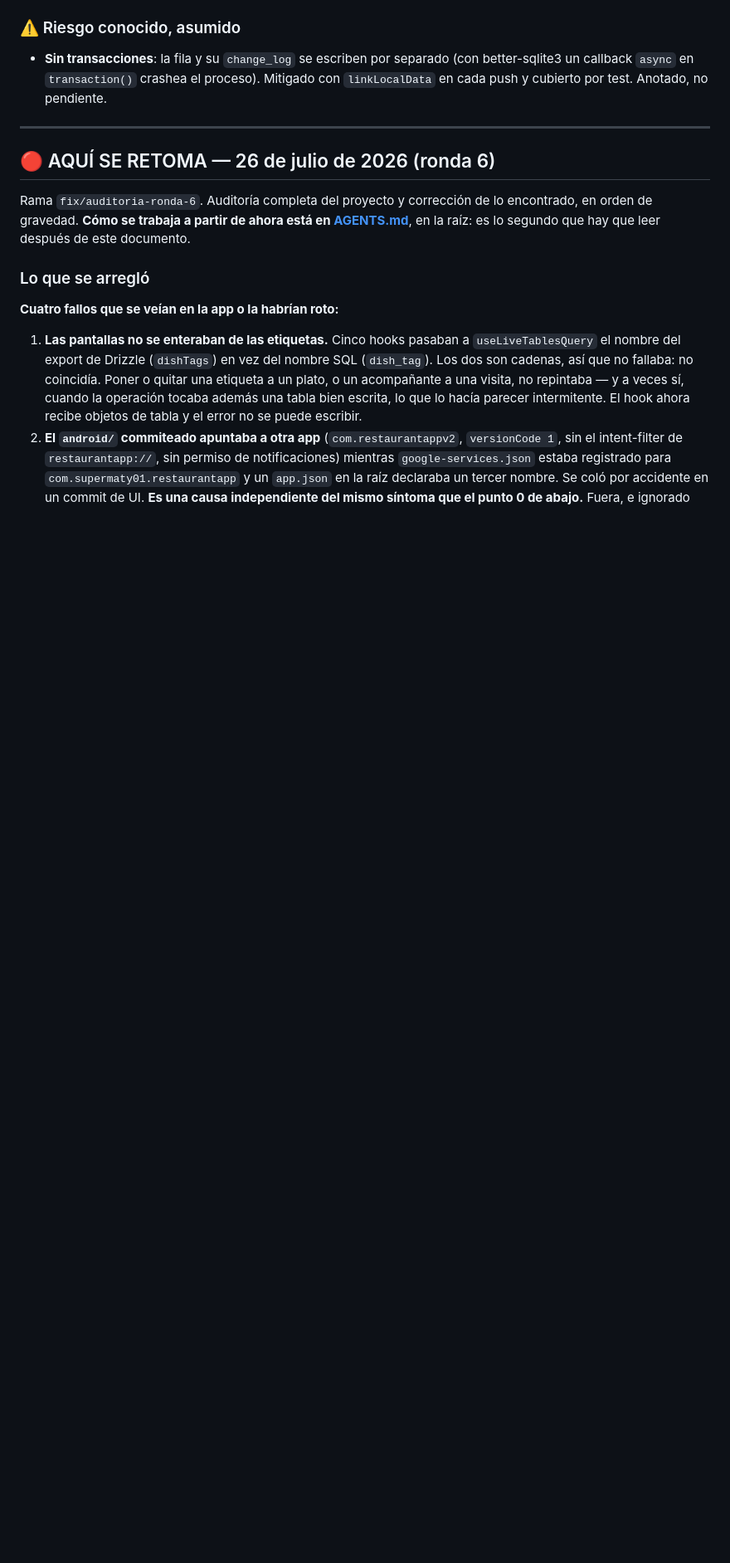
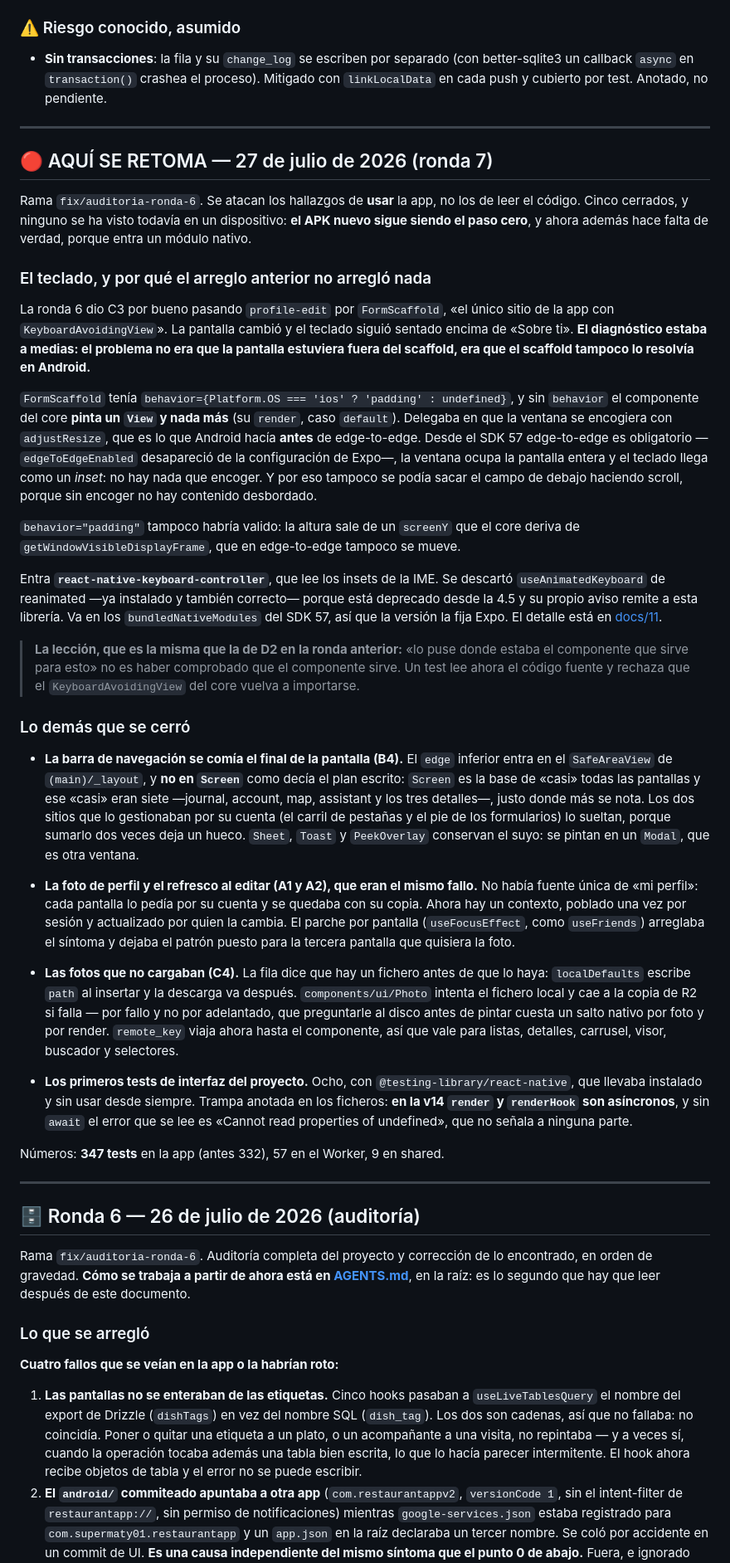
Before and after one commit to supermaty01/restaurantapp-v2, a Markdown page: docs/ESTADO.md, the part around one of its changes. Shown at 83% size. GitHub-like rendering; blank space fills up the shorter version.

```diff
--- a/docs/ESTADO.md
+++ b/docs/ESTADO.md
@@ -91,7 +91,82 @@ fuente**. Marcar aquí al cerrar algo.
 
 ---
 
-## 🔴 AQUÍ SE RETOMA — 26 de julio de 2026 (ronda 6)
+## 🔴 AQUÍ SE RETOMA — 27 de julio de 2026 (ronda 7)
+
+Rama `fix/auditoria-ronda-6`. Se atacan los hallazgos de **usar** la app, no los
+de leer el código. Cinco cerrados, y ninguno se ha visto todavía en un
+dispositivo: **el APK nuevo sigue siendo el paso cero**, y ahora además hace
+falta de verdad, porque entra un módulo nativo.
+
+### El teclado, y por qué el arreglo anterior no arregló nada
+
+La ronda 6 dio C3 por bueno pasando `profile-edit` por `FormScaffold`, «el único
+sitio de la app con `KeyboardAvoidingView`». La pantalla cambió y el teclado
+siguió sentado encima de «Sobre ti». **El diagnóstico estaba a medias: el
+problema no era que la pantalla estuviera fuera del scaffold, era que el
+scaffold tampoco lo resolvía en Android.**
+
+`FormScaffold` tenía `behavior={Platform.OS === 'ios' ? 'padding' : undefined}`,
+y sin `behavior` el componente del core **pinta un `View` y nada más** (su
+`render`, caso `default`). Delegaba en que la ventana se encogiera con
+`adjustResize`, que es lo que Android hacía **antes** de edge-to-edge. Desde el
+SDK 57 edge-to-edge es obligatorio —`edgeToEdgeEnabled` desapareció de la
+configuración de Expo—, la ventana ocupa la pantalla entera y el teclado llega
+como un _inset_: no hay nada que encoger. Y por eso tampoco se podía sacar el
+campo de debajo haciendo scroll, porque sin encoger no hay contenido desbordado.
+
+`behavior="padding"` tampoco habría valido: la altura sale de un `screenY` que
+el core deriva de `getWindowVisibleDisplayFrame`, que en edge-to-edge tampoco se
+mueve.
+
+Entra **`react-native-keyboard-controller`**, que lee los insets de la IME. Se
+descartó `useAnimatedKeyboard` de reanimated —ya instalado y también correcto—
+porque está deprecado desde la 4.5 y su propio aviso remite a esta librería. Va
+en los `bundledNativeModules` del SDK 57, así que la versión la fija Expo. El
+detalle está en [docs/11](11-dependencias.md#segunda-excepción-el-teclado-en-android).
+
+> **La lección, que es la misma que la de D2 en la ronda anterior:** «lo puse
+> donde estaba el componente que sirve para esto» no es haber comprobado que el
+> componente sirve. Un test lee ahora el código fuente y rechaza que el
+> `KeyboardAvoidingView` del core vuelva a importarse.
+
+### Lo demás que se cerró
+
+- **La barra de navegación se comía el final de la pantalla (B4).** El `edge`
+  inferior entra en el `SafeAreaView` de `(main)/_layout`, y **no en `Screen`**
+  como decía el plan escrito: `Screen` es la base de «casi» todas las pantallas
+  y ese «casi» eran siete —journal, account, map, assistant y los tres
+  detalles—, justo donde más se nota. Los dos sitios que lo gestionaban por su
+  cuenta (el carril de pestañas y el pie de los formularios) lo sueltan, porque
+  sumarlo dos veces deja un hueco. `Sheet`, `Toast` y `PeekOverlay` conservan el
+  suyo: se pintan en un `Modal`, que es otra ventana.
+
+- **La foto de perfil y el refresco al editar (A1 y A2), que eran el mismo
+  fallo.** No había fuente única de «mi perfil»: cada pantalla lo pedía por su
+  cuenta y se quedaba con su copia. Ahora hay un contexto, poblado una vez por
+  sesión y actualizado por quien la cambia. El parche por pantalla
+  (`useFocusEffect`, como `useFriends`) arreglaba el síntoma y dejaba el patrón
+  puesto para la tercera pantalla que quisiera la foto.
+
+- **Las fotos que no cargaban (C4).** La fila dice que hay un fichero antes de
+  que lo haya: `localDefaults` escribe `path` al insertar y la descarga va
+  después. `components/ui/Photo` intenta el fichero local y cae a la copia de
+  R2 si falla — por fallo y no por adelantado, que preguntarle al disco antes de
+  pintar cuesta un salto nativo por foto y por render. `remote_key` viaja ahora
+  hasta el componente, así que vale para listas, detalles, carrusel, visor,
+  buscador y selectores.
+
+- **Los primeros tests de interfaz del proyecto.** Ocho, con
+  `@testing-library/react-native`, que llevaba instalado y sin usar desde
+  siempre. Trampa anotada en los ficheros: **en la v14 `render` y `renderHook`
+  son asíncronos**, y sin `await` el error que se lee es «Cannot read properties
+  of undefined», que no señala a ninguna parte.
+
+Números: **347 tests** en la app (antes 332), 57 en el Worker, 9 en shared.
+
+---
+
+## 🗄️ Ronda 6 — 26 de julio de 2026 (auditoría)
 
 Rama `fix/auditoria-ronda-6`. Auditoría completa del proyecto y corrección de lo
 encontrado, en orden de gravedad. **Cómo se trabaja a partir de ahora está en
```
Also changed, not shown: other parts of docs/ESTADO.md (+32 -25 lines).
